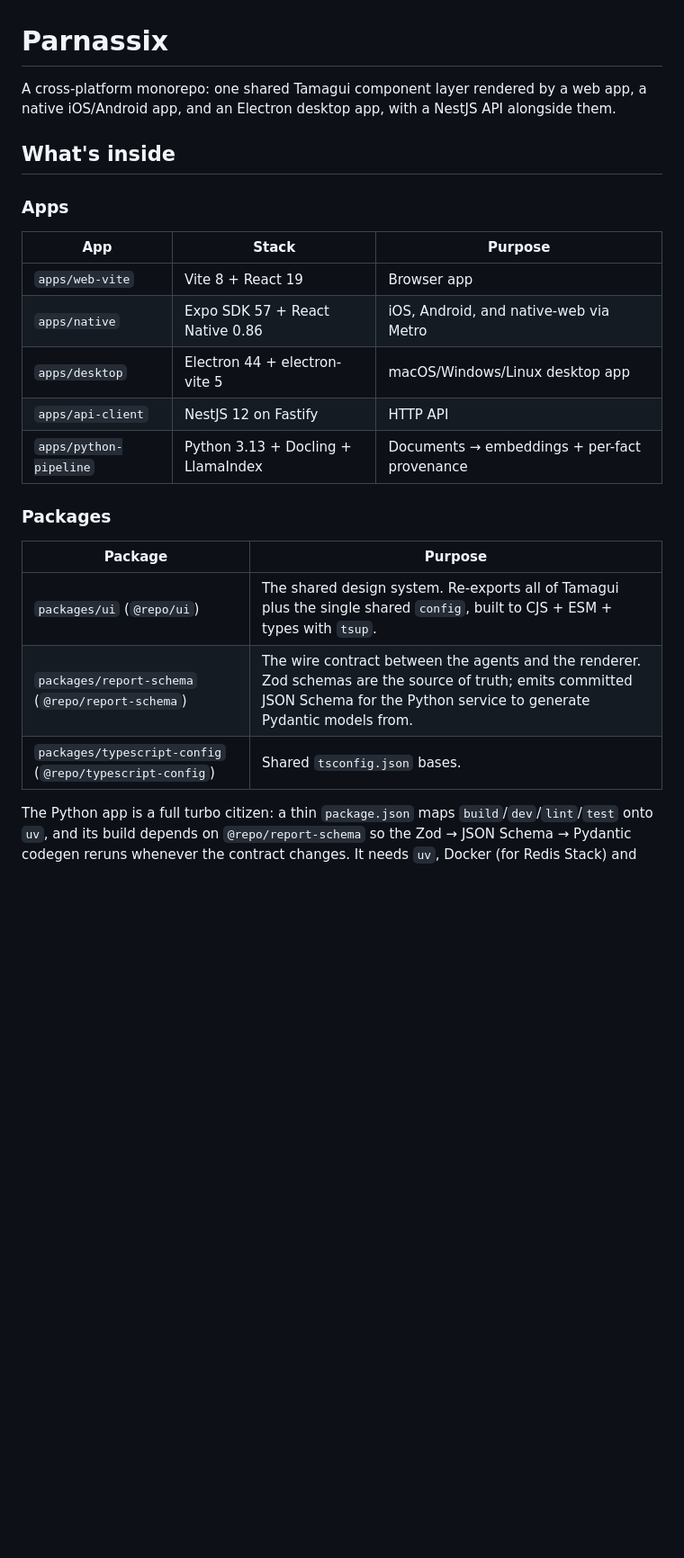
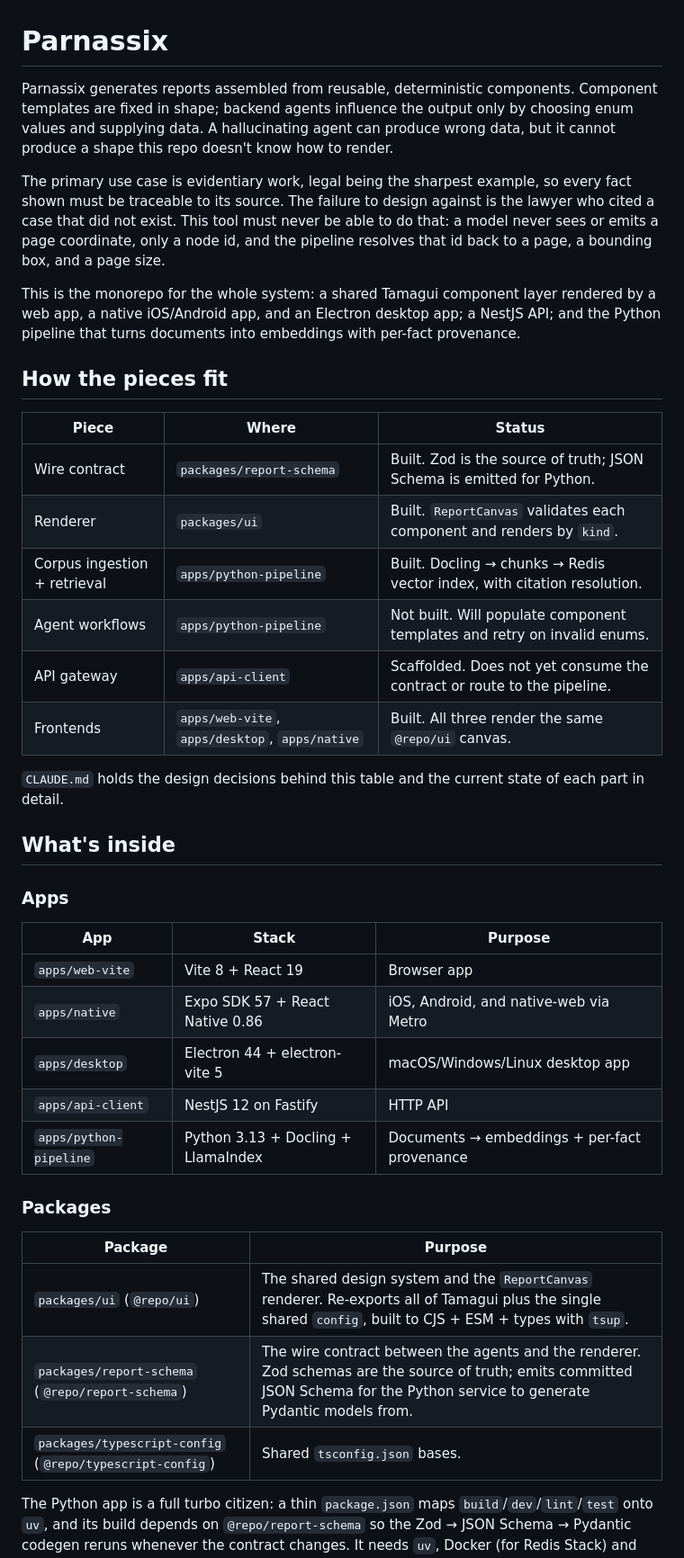
Before and after one commit to CasperHurley/DEPRECATED-parnassix-turborepo, a Markdown page: README.md, the part around one of its changes. Shown at 90% size. Drawn GitHub-style; blank space fills up the shorter version.

```diff
--- a/README.md
+++ b/README.md
@@ -1,26 +1,43 @@
 # Parnassix
 
-A cross-platform monorepo: one shared Tamagui component layer rendered by a web app, a native iOS/Android app, and an Electron desktop app, with a NestJS API alongside them.
+Parnassix generates reports assembled from reusable, deterministic components. Component templates are fixed in shape; backend agents influence the output only by choosing enum values and supplying data. A hallucinating agent can produce wrong data, but it cannot produce a shape this repo doesn't know how to render.
+
+The primary use case is evidentiary work, legal being the sharpest example, so every fact shown must be traceable to its source. The failure to design against is the lawyer who cited a case that did not exist. This tool must never be able to do that: a model never sees or emits a page coordinate, only a node id, and the pipeline resolves that id back to a page, a bounding box, and a page size.
+
+This is the monorepo for the whole system: a shared Tamagui component layer rendered by a web app, a native iOS/Android app, and an Electron desktop app; a NestJS API; and the Python pipeline that turns documents into embeddings with per-fact provenance.
+
+## How the pieces fit
+
+| Piece                        | Where                                          | Status                                                                   |
+| ---------------------------- | ---------------------------------------------- | ------------------------------------------------------------------------ |
+| Wire contract                | `packages/report-schema`                       | Built. Zod is the source of truth; JSON Schema is emitted for Python.    |
+| Renderer                     | `packages/ui`                                  | Built. `ReportCanvas` validates each component and renders by `kind`.    |
+| Corpus ingestion + retrieval | `apps/python-pipeline`                         | Built. Docling → chunks → Redis vector index, with citation resolution.  |
+| Agent workflows              | `apps/python-pipeline`                         | Not built. Will populate component templates and retry on invalid enums. |
+| API gateway                  | `apps/api-client`                              | Scaffolded. Does not yet consume the contract or route to the pipeline.  |
+| Frontends                    | `apps/web-vite`, `apps/desktop`, `apps/native` | Built. All three render the same `@repo/ui` canvas.                      |
+
+`CLAUDE.md` holds the design decisions behind this table and the current state of each part in detail.
 
 ## What's inside
 
 ### Apps
 
-| App               | Stack                           | Purpose                                |
-| ----------------- | ------------------------------- | -------------------------------------- |
-| `apps/web-vite`   | Vite 8 + React 19               | Browser app                            |
-| `apps/native`     | Expo SDK 57 + React Native 0.86 | iOS, Android, and native-web via Metro |
-| `apps/desktop`    | Electron 44 + electron-vite 5   | macOS/Windows/Linux desktop app        |
-| `apps/api-client` | NestJS 12 on Fastify            | HTTP API                               |
+| App                    | Stack                              | Purpose                                      |
+| ---------------------- | ---------------------------------- | -------------------------------------------- |
+| `apps/web-vite`        | Vite 8 + React 19                  | Browser app                                  |
+| `apps/native`          | Expo SDK 57 + React Native 0.86    | iOS, Android, and native-web via Metro       |
+| `apps/desktop`         | Electron 44 + electron-vite 5      | macOS/Windows/Linux desktop app              |
+| `apps/api-client`      | NestJS 12 on Fastify               | HTTP API                                     |
 | `apps/python-pipeline` | Python 3.13 + Docling + LlamaIndex | Documents → embeddings + per-fact provenance |
 
 ### Packages
 
-| Package                                                  | Purpose                                                                                                                      |
-| -------------------------------------------------------- | ---------------------------------------------------------------------------------------------------------------------------- |
-| `packages/ui` (`@repo/ui`)                               | The shared design system. Re-exports all of Tamagui plus the single shared `config`, built to CJS + ESM + types with `tsup`. |
-| `packages/report-schema` (`@repo/report-schema`)          | The wire contract between the agents and the renderer. Zod schemas are the source of truth; emits committed JSON Schema for the Python service to generate Pydantic models from. |
-| `packages/typescript-config` (`@repo/typescript-config`) | Shared `tsconfig.json` bases.                                                                                                |
+| Package                                                  | Purpose                                                                                                                                                                          |
+| -------------------------------------------------------- | -------------------------------------------------------------------------------------------------------------------------------------------------------------------------------- |
+| `packages/ui` (`@repo/ui`)                               | The shared design system and the `ReportCanvas` renderer. Re-exports all of Tamagui plus the single shared `config`, built to CJS + ESM + types with `tsup`.                     |
+| `packages/report-schema` (`@repo/report-schema`)         | The wire contract between the agents and the renderer. Zod schemas are the source of truth; emits committed JSON Schema for the Python service to generate Pydantic models from. |
+| `packages/typescript-config` (`@repo/typescript-config`) | Shared `tsconfig.json` bases.                                                                                                                                                    |
 
 The Python app is a full turbo citizen: a thin `package.json` maps `build`/`dev`/`lint`/`test`
 onto `uv`, and its build depends on `@repo/report-schema` so the Zod → JSON Schema → Pydantic
```
Also changed, not shown: other parts of README.md (+20 -11 lines).
